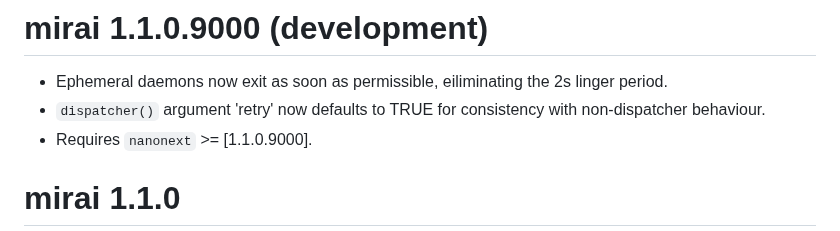
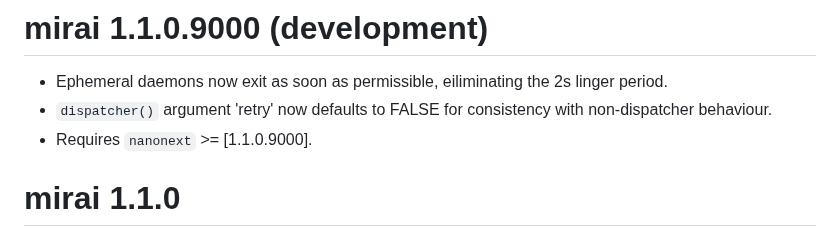
Before and after one commit to shikokuchuo/mirai, a Markdown page: NEWS.md, the part around the change. GitHub-like rendering.

Commit message:
update news

```diff
--- a/NEWS.md
+++ b/NEWS.md
@@ -1,7 +1,7 @@
 # mirai 1.1.0.9000 (development)
 
 * Ephemeral daemons now exit as soon as permissible, eiliminating the 2s linger period.
-* `dispatcher()` argument 'retry' now defaults to TRUE for consistency with non-dispatcher behaviour.
+* `dispatcher()` argument 'retry' now defaults to FALSE for consistency with non-dispatcher behaviour.
 * Requires `nanonext` >= [1.1.0.9000].
 
 # mirai 1.1.0
```
